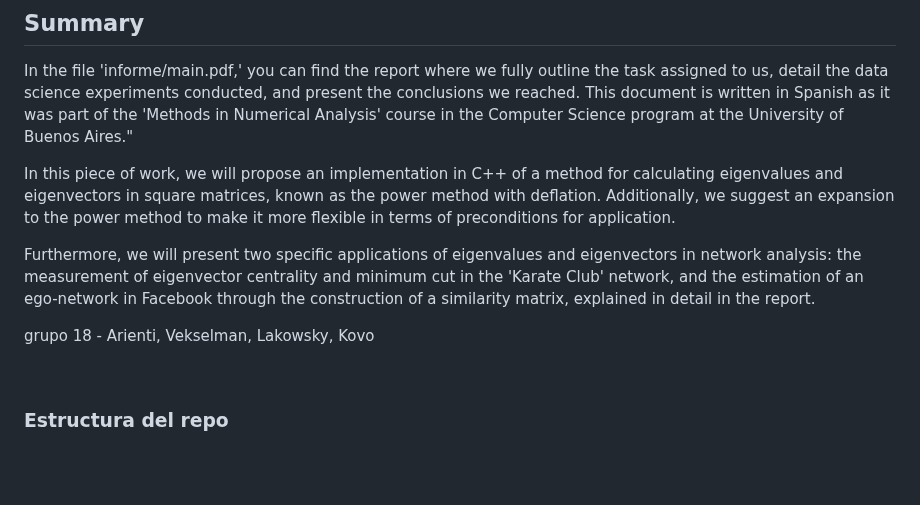
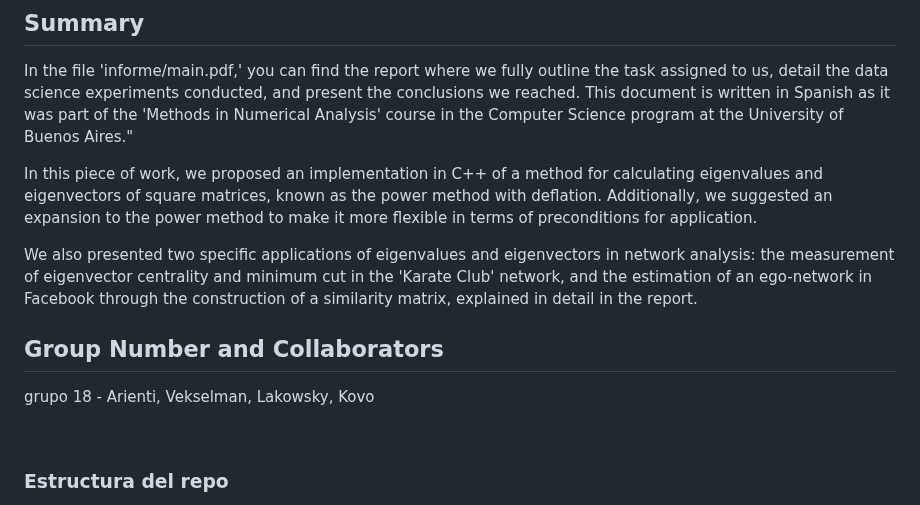
Before and after one commit to natanvek/metnum-tp02, a Markdown page: README.md, the part around the change. Drawn GitHub-style; blank space fills up the shorter version.

```diff
--- a/README.md
+++ b/README.md
@@ -5,12 +5,13 @@
 
 In the file 'informe/main.pdf,' you can find the report where we fully outline the task assigned to us, detail the data science experiments conducted, and present the conclusions we reached. This document is written in Spanish as it was part of the 'Methods in Numerical Analysis' course in the Computer Science program at the University of Buenos Aires."
 
-In this piece of work, we will propose an implementation in C++ of a method for calculating eigenvalues and eigenvectors in square matrices, known as the power method with deflation. Additionally, we suggest an expansion to the power method to make it more flexible in terms of preconditions for application.
+In this piece of work, we proposed an implementation in C++ of a method for calculating eigenvalues and eigenvectors of square matrices, known as the power method with deflation. Additionally, we suggested an expansion to the power method to make it more flexible in terms of preconditions for application.
 
-Furthermore, we will present two specific applications of eigenvalues and eigenvectors in network analysis: the measurement of eigenvector centrality and minimum cut in the 'Karate Club' network, and the estimation of an ego-network in Facebook through the construction of a similarity matrix, explained in detail in the report.
+We also presented two specific applications of eigenvalues and eigenvectors in network analysis: the measurement of eigenvector centrality and minimum cut in the 'Karate Club' network, and the estimation of an ego-network in Facebook through the construction of a similarity matrix, explained in detail in the report.
+
+## Group Number and Collaborators
 
 grupo 18 - Arienti, Vekselman, Lakowsky, Kovo
-
 
 <br>
 
```
